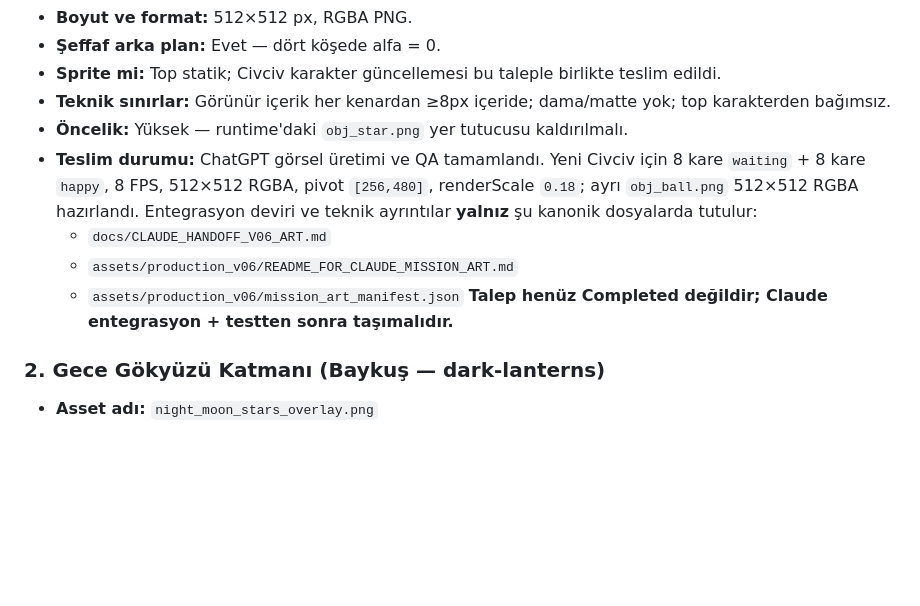
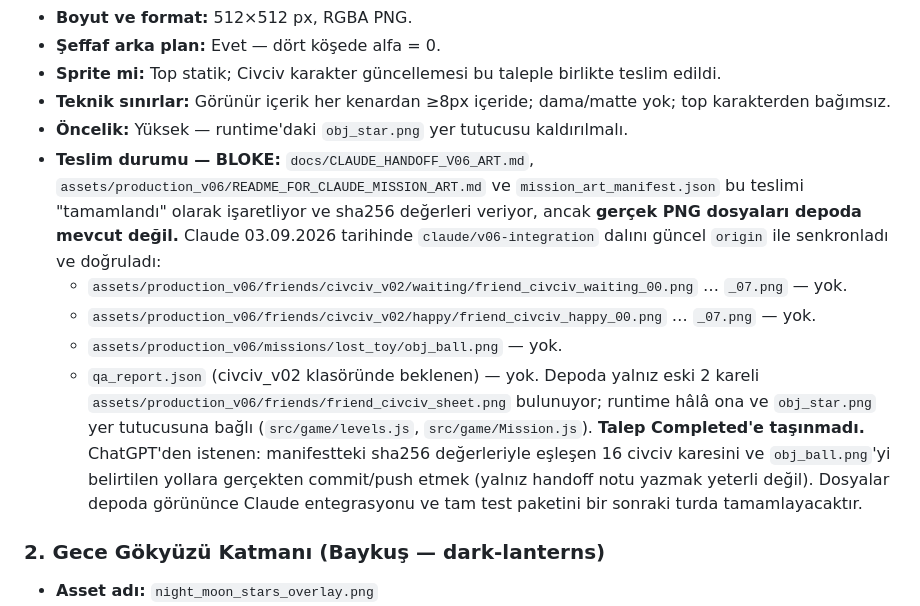
Before and after one commit to rizaaltun/catpat-game, a Markdown page: ASSET-REQUESTS.md, the part around the change. Drawn GitHub-style; blank space fills up the shorter version.

Commit message:
docs: flag Civciv V02 / obj_ball delivery as blocked (files missing)
Handoff notes and mission_art_manifest.json marked the Civciv V02
8-frame waiting/happy clips and obj_ball.png as delivered with sha256
hashes, but the actual PNG binaries are absent from the synced repo
(checked git status, git log --all, and the working tree). Runtime
still uses the old friend_civciv_sheet.png and obj_star.png. Cannot
integrate or complete the ASSET-REQUESTS item until ChatGPT commits
the real files; documented the exact missing paths for the next turn.

```diff
--- a/ASSET-REQUESTS.md
+++ b/ASSET-REQUESTS.md
@@ -26,11 +26,13 @@ Referans kabul kapısı: köşe alfa 0, görünür içerik istenen kenar marjı
 - **Sprite mi:** Top statik; Civciv karakter güncellemesi bu taleple birlikte teslim edildi.
 - **Teknik sınırlar:** Görünür içerik her kenardan ≥8px içeride; dama/matte yok; top karakterden bağımsız.
 - **Öncelik:** Yüksek — runtime'daki `obj_star.png` yer tutucusu kaldırılmalı.
-- **Teslim durumu:** ChatGPT görsel üretimi ve QA tamamlandı. Yeni Civciv için 8 kare `waiting` + 8 kare `happy`, 8 FPS, 512×512 RGBA, pivot `[256,480]`, renderScale `0.18`; ayrı `obj_ball.png` 512×512 RGBA hazırlandı. Entegrasyon deviri ve teknik ayrıntılar **yalnız** şu kanonik dosyalarda tutulur:
-  - `docs/CLAUDE_HANDOFF_V06_ART.md`
-  - `assets/production_v06/README_FOR_CLAUDE_MISSION_ART.md`
-  - `assets/production_v06/mission_art_manifest.json`
-  **Talep henüz Completed değildir; Claude entegrasyon + testten sonra taşımalıdır.**
+- **Teslim durumu — BLOKE:** `docs/CLAUDE_HANDOFF_V06_ART.md`, `assets/production_v06/README_FOR_CLAUDE_MISSION_ART.md` ve `mission_art_manifest.json` bu teslimi "tamamlandı" olarak işaretliyor ve sha256 değerleri veriyor, ancak **gerçek PNG dosyaları depoda mevcut değil.** Claude 03.09.2026 tarihinde `claude/v06-integration` dalını güncel `origin` ile senkronladı ve doğruladı:
+  - `assets/production_v06/friends/civciv_v02/waiting/friend_civciv_waiting_00.png` … `_07.png` — yok.
+  - `assets/production_v06/friends/civciv_v02/happy/friend_civciv_happy_00.png` … `_07.png` — yok.
+  - `assets/production_v06/missions/lost_toy/obj_ball.png` — yok.
+  - `qa_report.json` (civciv_v02 klasöründe beklenen) — yok.
+  Depoda yalnız eski 2 kareli `assets/production_v06/friends/friend_civciv_sheet.png` bulunuyor; runtime hâlâ ona ve `obj_star.png` yer tutucusuna bağlı (`src/game/levels.js`, `src/game/Mission.js`).
+  **Talep Completed'e taşınmadı.** ChatGPT'den istenen: manifestteki sha256 değerleriyle eşleşen 16 civciv karesini ve `obj_ball.png`'yi belirtilen yollara gerçekten commit/push etmek (yalnız handoff notu yazmak yeterli değil). Dosyalar depoda görününce Claude entegrasyonu ve tam test paketini bir sonraki turda tamamlayacaktır.
 
 ### 2. Gece Gökyüzü Katmanı (Baykuş — dark-lanterns)
 
```
Also changed, not shown: docs/CLAUDE_HANDOFF_V06_ART.md (+10 -1 lines).
